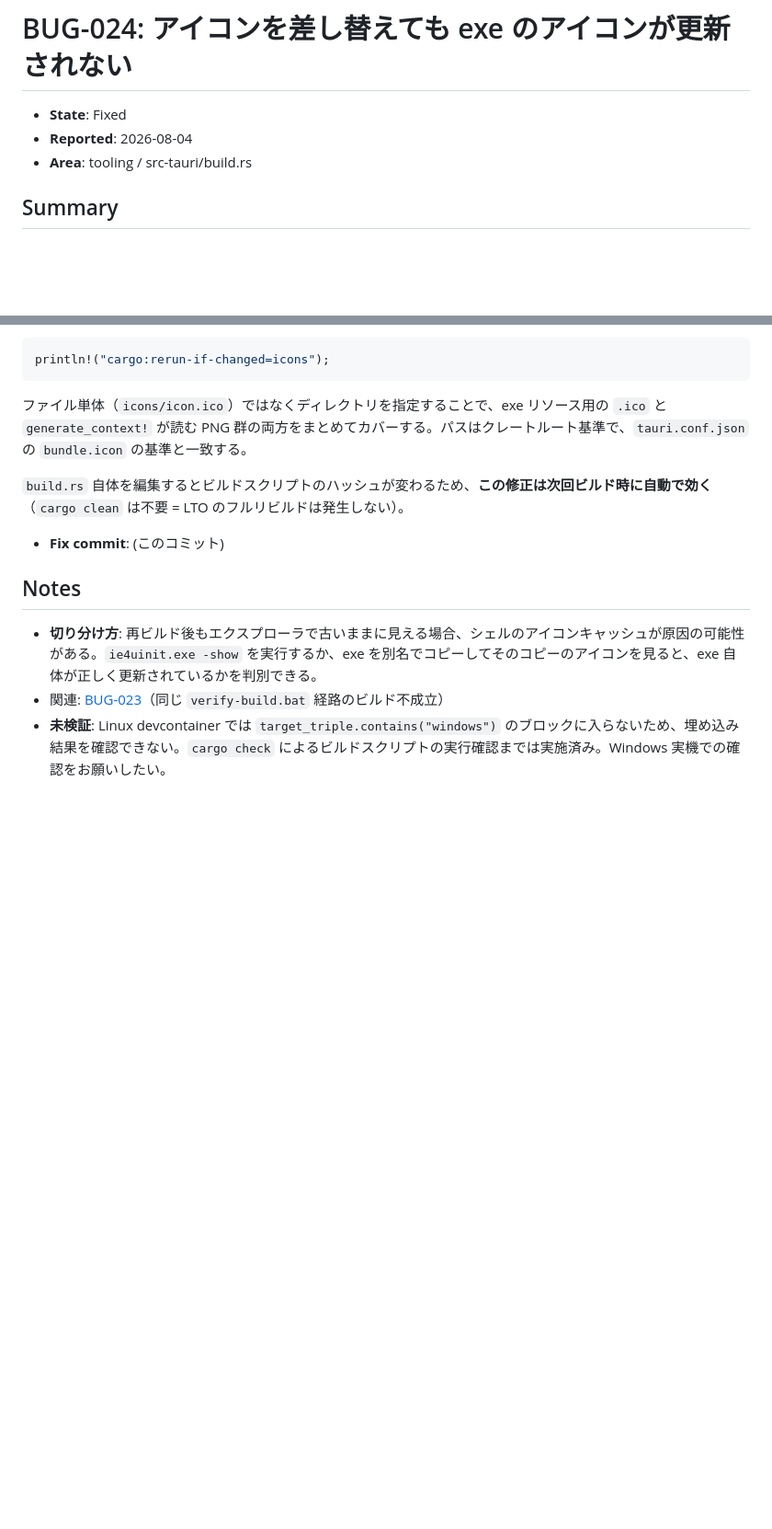
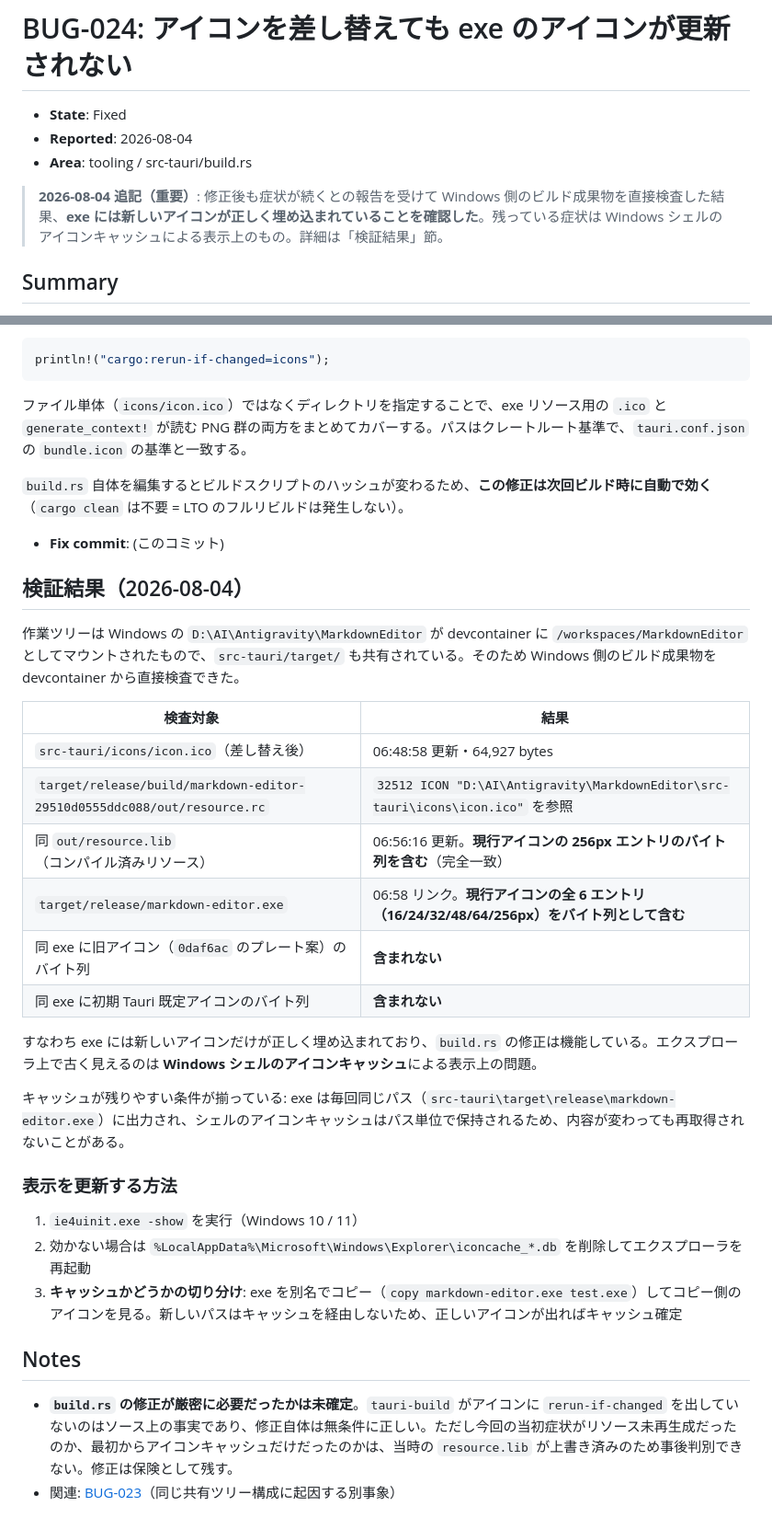
Before and after one commit to kairamu061-dev/MarkdownEditor, a Markdown page: issues/tickets/BUG-024.md, 2 parts joined by grey strips. Shown at 92% size. GitHub-like rendering; blank space fills up the shorter version.

Commit message:
docs(issues): BUG-024 — exe icon is correct; remaining symptom is shell icon cache
The working tree is a mount of D:\AI\Antigravity\MarkdownEditor and shares
src-tauri/target/, so the Windows build output is inspectable from the
container. Byte-scanning the linked exe shows all six entries of the current
icon present and zero bytes from either the previous plate icon or the Tauri
scaffold default. resource.lib was recompiled from the new .ico before the
exe was linked.

So build.rs is working and the exe is right; Explorer is showing a cached
icon for a path it has drawn many times. Ticket records how to refresh it
and how to distinguish cache from a stale binary.

Also records that whether the rerun-if-changed fix was strictly necessary is
now undeterminable — the era's resource.lib was overwritten. Kept regardless,
since tauri-build demonstrably declares no rerun trigger for icons.

Co-Authored-By: Claude Opus 5 <noreply@anthropic.com>

```diff
--- a/issues/tickets/BUG-024.md
+++ b/issues/tickets/BUG-024.md
@@ -3,6 +3,8 @@
 - **State**: Fixed
 - **Reported**: 2026-08-04
 - **Area**: tooling / src-tauri/build.rs
+
+> **2026-08-04 追記（重要）**: 修正後も症状が続くとの報告を受けて Windows 側のビルド成果物を直接検査した結果、**exe には新しいアイコンが正しく埋め込まれていることを確認した**。残っている症状は Windows シェルのアイコンキャッシュによる表示上のもの。詳細は「検証結果」節。
 
 ## Summary
 
@@ -42,8 +44,30 @@ println!("cargo:rerun-if-changed=icons");
 
 - **Fix commit**: (このコミット)
 
+## 検証結果（2026-08-04）
+
+作業ツリーは Windows の `D:\AI\Antigravity\MarkdownEditor` が devcontainer に `/workspaces/MarkdownEditor` としてマウントされたもので、`src-tauri/target/` も共有されている。そのため Windows 側のビルド成果物を devcontainer から直接検査できた。
+
+| 検査対象 | 結果 |
+|---------|------|
+| `src-tauri/icons/icon.ico`（差し替え後） | 06:48:58 更新・64,927 bytes |
+| `target/release/build/markdown-editor-29510d0555ddc088/out/resource.rc` | `32512 ICON "D:\AI\Antigravity\MarkdownEditor\src-tauri\icons\icon.ico"` を参照 |
+| 同 `out/resource.lib`（コンパイル済みリソース） | 06:56:16 更新。**現行アイコンの 256px エントリのバイト列を含む**（完全一致） |
+| `target/release/markdown-editor.exe` | 06:58 リンク。**現行アイコンの全 6 エントリ（16/24/32/48/64/256px）をバイト列として含む** |
+| 同 exe に旧アイコン（`0daf6ac` のプレート案）のバイト列 | **含まれない** |
+| 同 exe に初期 Tauri 既定アイコンのバイト列 | **含まれない** |
+
+すなわち exe には新しいアイコンだけが正しく埋め込まれており、`build.rs` の修正は機能している。エクスプローラ上で古く見えるのは **Windows シェルのアイコンキャッシュ**による表示上の問題。
+
+キャッシュが残りやすい条件が揃っている: exe は毎回同じパス（`src-tauri\target\release\markdown-editor.exe`）に出力され、シェルのアイコンキャッシュはパス単位で保持されるため、内容が変わっても再取得されないことがある。
+
+### 表示を更新する方法
+
+1. `ie4uinit.exe -show` を実行（Windows 10 / 11）
+2. 効かない場合は `%LocalAppData%\Microsoft\Windows\Explorer\iconcache_*.db` を削除してエクスプローラを再起動
+3. **キャッシュかどうかの切り分け**: exe を別名でコピー（`copy markdown-editor.exe test.exe`）してコピー側のアイコンを見る。新しいパスはキャッシュを経由しないため、正しいアイコンが出ればキャッシュ確定
+
 ## Notes
 
-- **切り分け方**: 再ビルド後もエクスプローラで古いままに見える場合、シェルのアイコンキャッシュが原因の可能性がある。`ie4uinit.exe -show` を実行するか、exe を別名でコピーしてそのコピーのアイコンを見ると、exe 自体が正しく更新されているかを判別できる。
-- 関連: [BUG-023](./BUG-023.md)（同じ `verify-build.bat` 経路のビルド不成立）
-- **未検証**: Linux devcontainer では `target_triple.contains("windows")` のブロックに入らないため、埋め込み結果を確認できない。`cargo check` によるビルドスクリプトの実行確認までは実施済み。Windows 実機での確認をお願いしたい。
+- **`build.rs` の修正が厳密に必要だったかは未確定**。`tauri-build` がアイコンに `rerun-if-changed` を出していないのはソース上の事実であり、修正自体は無条件に正しい。ただし今回の当初症状がリソース未再生成だったのか、最初からアイコンキャッシュだけだったのかは、当時の `resource.lib` が上書き済みのため事後判別できない。修正は保険として残す。
+- 関連: [BUG-023](./BUG-023.md)（同じ共有ツリー構成に起因する別事象）
```
Also changed, not shown: docs/app-shell/dev-notes.md (+1 -0 lines).
